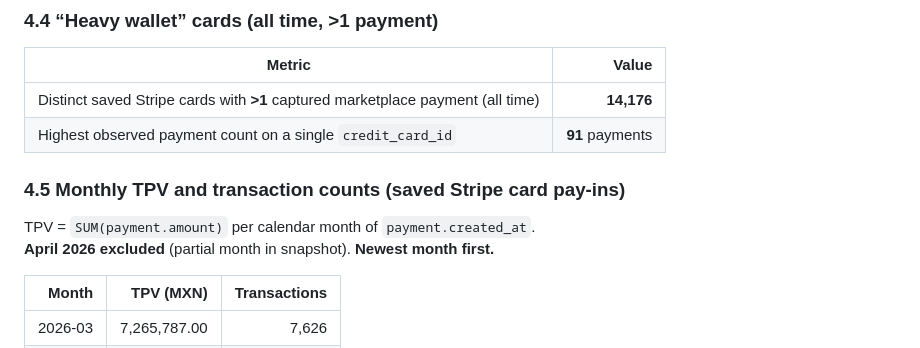
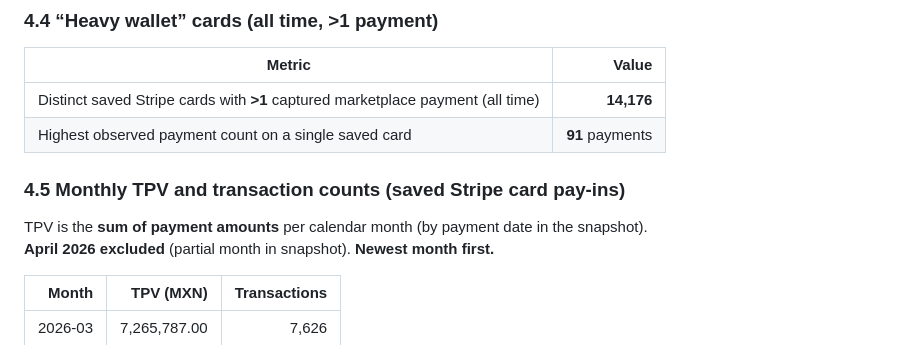
Before and after one commit to annamariakrol/badges-and-boost, a Markdown page: docs/REVPAY-6358-mexico-dual-wallets-stripe-wallet-evidence.md, the part around one of its changes. GitHub-like rendering.

```diff
--- a/docs/REVPAY-6358-mexico-dual-wallets-stripe-wallet-evidence.md
+++ b/docs/REVPAY-6358-mexico-dual-wallets-stripe-wallet-evidence.md
@@ -91,11 +81,11 @@ Calendar year **2026** (through snapshot date on BroadDB):
 | Metric | Value |
 |--------|------:|
 | Distinct saved Stripe cards with **>1** captured marketplace payment (all time) | **14,176** |
-| Highest observed payment count on a single `credit_card_id` | **91** payments |
+| Highest observed payment count on a single saved card | **91** payments |
 
 ### 4.5 Monthly TPV and transaction counts (saved Stripe card pay-ins)
 
-TPV = `SUM(payment.amount)` per calendar month of `payment.created_at`.
+TPV is the **sum of payment amounts** per calendar month (by payment date in the snapshot).
 **April 2026 excluded** (partial month in snapshot). **Newest month first.**
 
 | Month | TPV (MXN) | Transactions |
```
Also changed, not shown: other parts of docs/REVPAY-6358-mexico-dual-wallets-stripe-wallet-evidence.md (+8 -40 lines).
